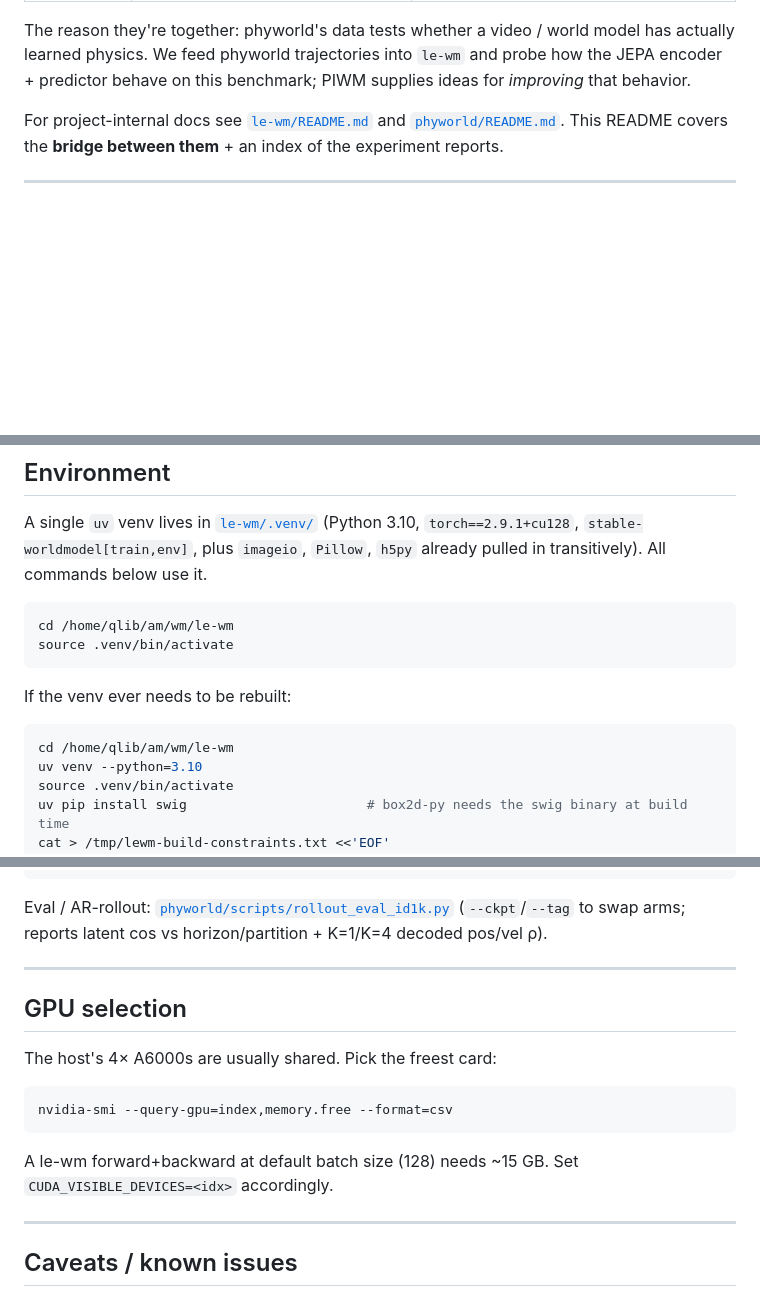
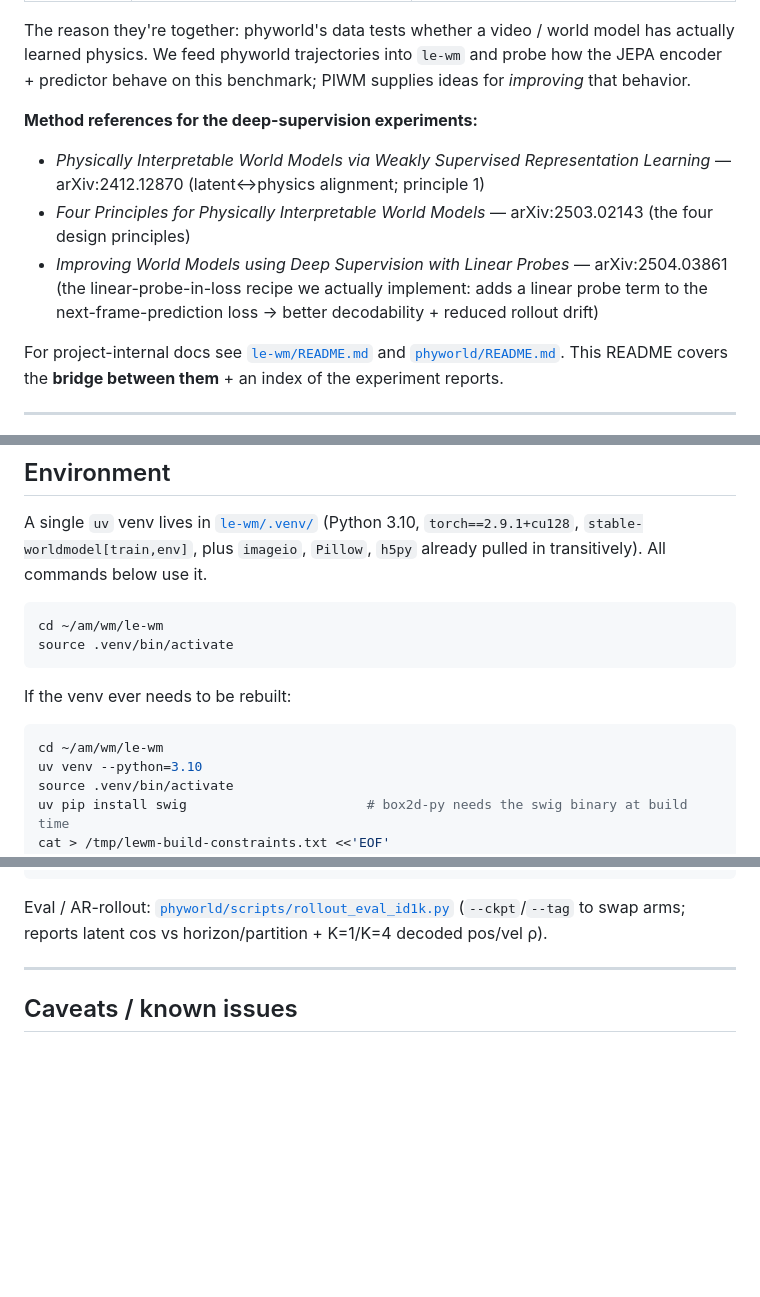
Before and after one commit to XuUSTC99/wm, a Markdown page: README.md, 3 parts joined by grey strips. Drawn GitHub-style; blank space fills up the shorter version.

Commit message:
tiny amend for readme and add new paper

````diff
--- a/README.md
+++ b/README.md
@@ -11,6 +11,11 @@ Three related projects sit side by side here:
 | [`PIWM/`](./PIWM/) | **Physically Interpretable World Models**: latent↔physics alignment + physics-structured dynamics. Design source for the deep-supervision experiments. | arXiv:2412.12870 / 2503.02143 |
 
 The reason they're together: phyworld's data tests whether a video / world model has actually learned physics. We feed phyworld trajectories into `le-wm` and probe how the JEPA encoder + predictor behave on this benchmark; PIWM supplies ideas for *improving* that behavior.
+
+**Method references for the deep-supervision experiments:**
+- *Physically Interpretable World Models via Weakly Supervised Representation Learning* — arXiv:2412.12870 (latent↔physics alignment; principle 1)
+- *Four Principles for Physically Interpretable World Models* — arXiv:2503.02143 (the four design principles)
+- *Improving World Models using Deep Supervision with Linear Probes* — arXiv:2504.03861 (the linear-probe-in-loss recipe we actually implement: adds a linear probe term to the next-frame-prediction loss → better decodability + reduced rollout drift)
 
 For project-internal docs see [`le-wm/README.md`](./le-wm/README.md) and [`phyworld/README.md`](./phyworld/README.md). This README covers the **bridge between them** + an index of the experiment reports.
 
@@ -36,14 +41,14 @@ All under [`reports/`](./reports/). Read [`reports/5-26/negtive_result_report.md
 A single `uv` venv lives in [`le-wm/.venv/`](./le-wm/) (Python 3.10, `torch==2.9.1+cu128`, `stable-worldmodel[train,env]`, plus `imageio`, `Pillow`, `h5py` already pulled in transitively). All commands below use it.
 
 ```bash
-cd /home/qlib/am/wm/le-wm
+cd ~/am/wm/le-wm
 source .venv/bin/activate
 ```
 
 If the venv ever needs to be rebuilt:
 
 ```bash
-cd /home/qlib/am/wm/le-wm
+cd ~/am/wm/le-wm
 uv venv --python=3.10
 source .venv/bin/activate
 uv pip install swig                       # box2d-py needs the swig binary at build time
@@ -192,18 +197,6 @@ Eval / AR-rollout: [`phyworld/scripts/rollout_eval_id1k.py`](./phyworld/scripts/
 
 ---
 
-## GPU selection
-
-The host's 4× A6000s are usually shared. Pick the freest card:
-
-```bash
-nvidia-smi --query-gpu=index,memory.free --format=csv
-```
-
-A le-wm forward+backward at default batch size (128) needs ~15 GB. Set `CUDA_VISIBLE_DEVICES=<idx>` accordingly.
-
----
-
 ## Caveats / known issues
 
 - **Auto-resume on collision**: le-wm auto-resumes from `~/.stable_worldmodel/<output_model_name>_weights.ckpt` if it exists. Switching `data=` between datasets changes the action_dim → state_dict shape mismatch. Use a distinct `output_model_name` per task (the example above does).
````
Also changed, not shown: other parts of README.md (+4 -4 lines).
